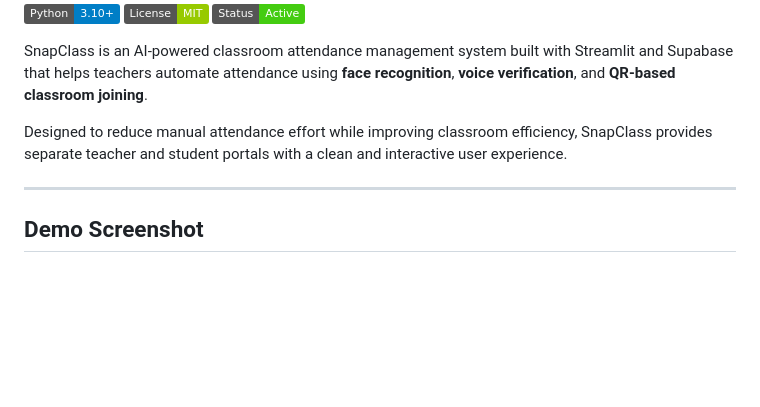
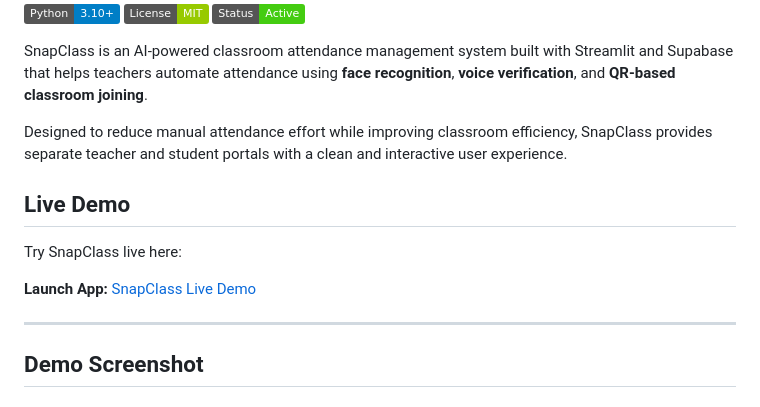
Before and after one commit to ITIKA0806/snapclass-ai-attendance-system, a Markdown page: README.md, the part around the change. Drawn GitHub-style; badges without logos; blank space fills up the shorter version.

Commit message:
Update README with live demo link

```diff
--- a/README.md
+++ b/README.md
@@ -7,6 +7,12 @@
 SnapClass is an AI-powered classroom attendance management system built with Streamlit and Supabase that helps teachers automate attendance using **face recognition**, **voice verification**, and **QR-based classroom joining**.
 
 Designed to reduce manual attendance effort while improving classroom efficiency, SnapClass provides separate teacher and student portals with a clean and interactive user experience.
+
+## Live Demo
+
+Try SnapClass live here:
+
+**Launch App:** [SnapClass Live Demo](https://sc-landing-page-two-gamma.vercel.app/)
 
 ---
 
```
